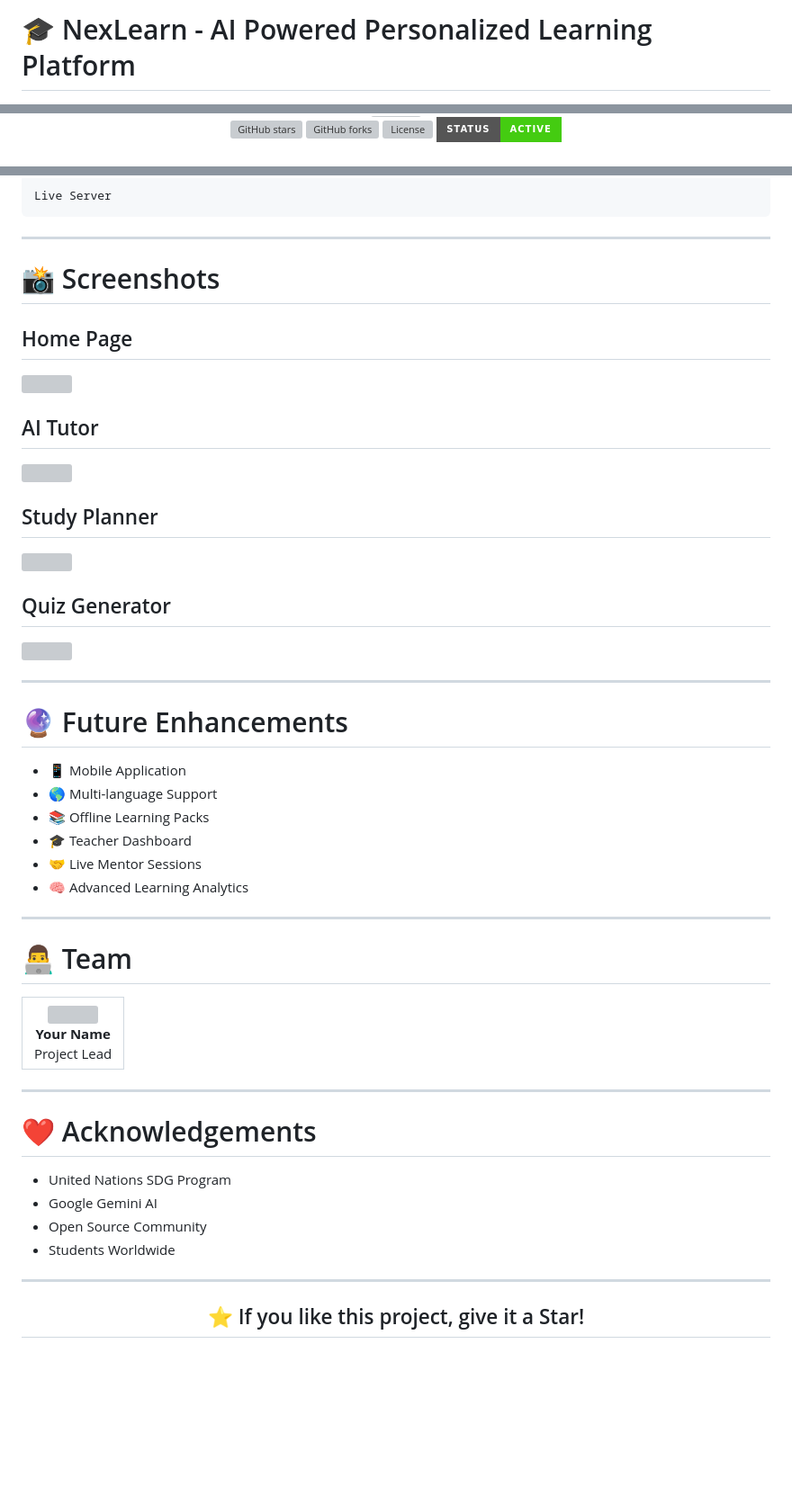
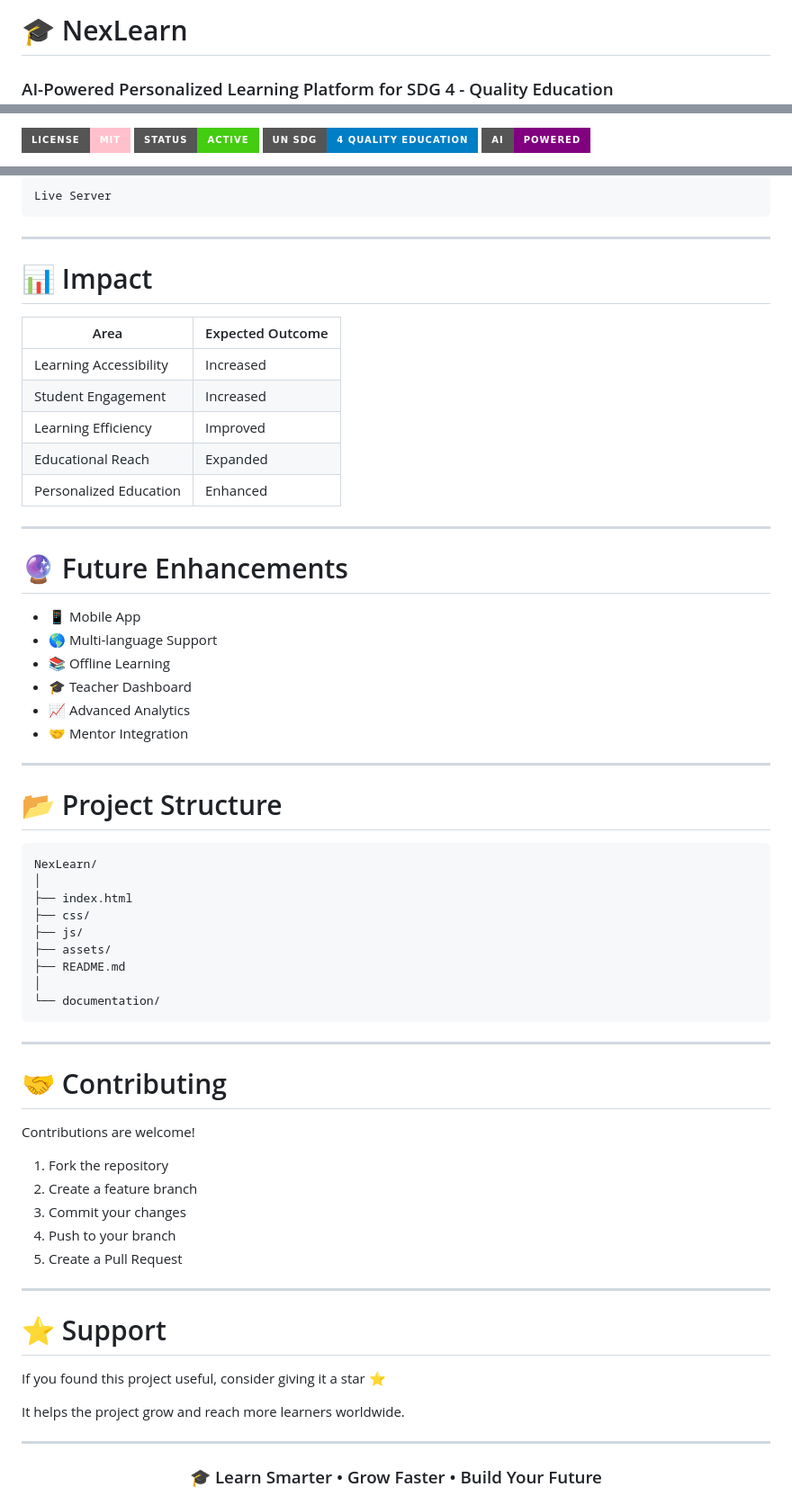
Before and after one commit to karan942006/NexLearn, a Markdown page: README.md, 3 parts joined by grey strips. Shown at 90% size. GitHub-like rendering; badges without logos; blank space fills up the shorter version; grey boxes are pictures that could not be loaded.

````diff
--- a/README.md
+++ b/README.md
@@ -1,4 +1,4 @@
-# 🎓 NexLearn - AI Powered Personalized Learning Platform
+# 🎓 NexLearn
 
-<div align="center">
+### AI-Powered Personalized Learning Platform for SDG 4 - Quality Education
 
@@ -6,8 +6,8 @@
 
-<br>
+![License](https://img.shields.io/badge/License-MIT-pink?style=for-the-badge)
+![Status](https://img.shields.io/badge/Status-Active-success?style=for-the-badge)
+![SDG](https://img.shields.io/badge/UN%20SDG-4%20Quality%20Education-blue?style=for-the-badge)
+![AI Powered](https://img.shields.io/badge/AI-Powered-purple?style=for-the-badge)
 
-![GitHub stars](https://img.shields.io/github/stars/yourusername/nexlearn?style=for-the-badge)
-![GitHub forks](https://img.shields.io/github/forks/yourusername/nexlearn?style=for-the-badge)
-![License](https://img.shields.io/github/license/yourusername/nexlearn?style=for-the-badge)
-![Status](https://img.shields.io/badge/Status-Active-success?style=for-the-badge)
+</p>
 
@@ -222,61 +197,66 @@ Live Server
 
 ---
 
-# 📸 Screenshots
+# 📊 Impact
 
-## Home Page
-
-<img width="100%" src="assets/home.png">
-
-## AI Tutor
-
-<img width="100%" src="assets/tutor.png">
-
-## Study Planner
-
-<img width="100%" src="assets/planner.png">
-
-## Quiz Generator
-
-<img width="100%" src="assets/quiz.png">
+| Area                   | Expected Outcome |
+| ---------------------- | ---------------- |
+| Learning Accessibility | Increased        |
+| Student Engagement     | Increased        |
+| Learning Efficiency    | Improved         |
+| Educational Reach      | Expanded         |
+| Personalized Education | Enhanced         |
 
 ---
 
 # 🔮 Future Enhancements
 
-* 📱 Mobile Application
+* 📱 Mobile App
 * 🌎 Multi-language Support
-* 📚 Offline Learning Packs
+* 📚 Offline Learning
 * 🎓 Teacher Dashboard
-* 🤝 Live Mentor Sessions
-* 🧠 Advanced Learning Analytics
+* 📈 Advanced Analytics
+* 🤝 Mentor Integration
 
 ---
 
-# 👨‍💻 Team
+# 📂 Project Structure
 
-<table>
-<tr>
-<td align="center">
-<img src="https://avatars.githubusercontent.com/u/1?v=4" width="120"><br>
-<b>Your Name</b><br>
-Project Lead
-</td>
-</tr>
-</table>
+```text
+NexLearn/
+│
+├── index.html
+├── css/
+├── js/
+├── assets/
+├── README.md
+│
+└── documentation/
+```
 
 ---
 
-# ❤️ Acknowledgements
+# 🤝 Contributing
 
-* United Nations SDG Program
-* Google Gemini AI
-* Open Source Community
-* Students Worldwide
+Contributions are welcome!
+
+1. Fork the repository
+2. Create a feature branch
+3. Commit your changes
+4. Push to your branch
+5. Create a Pull Request
+
+---
+
+# ⭐ Support
+
+If you found this project useful, consider giving it a star ⭐
+
+It helps the project grow and reach more learners worldwide.
 
 ---
 
 <div align="center">
 
-## ⭐ If you like this project, give it a Star!
+### 🎓 Learn Smarter • Grow Faster • Build Your Future
 
````
Also changed, not shown: other parts of README.md (+70 -97 lines).
